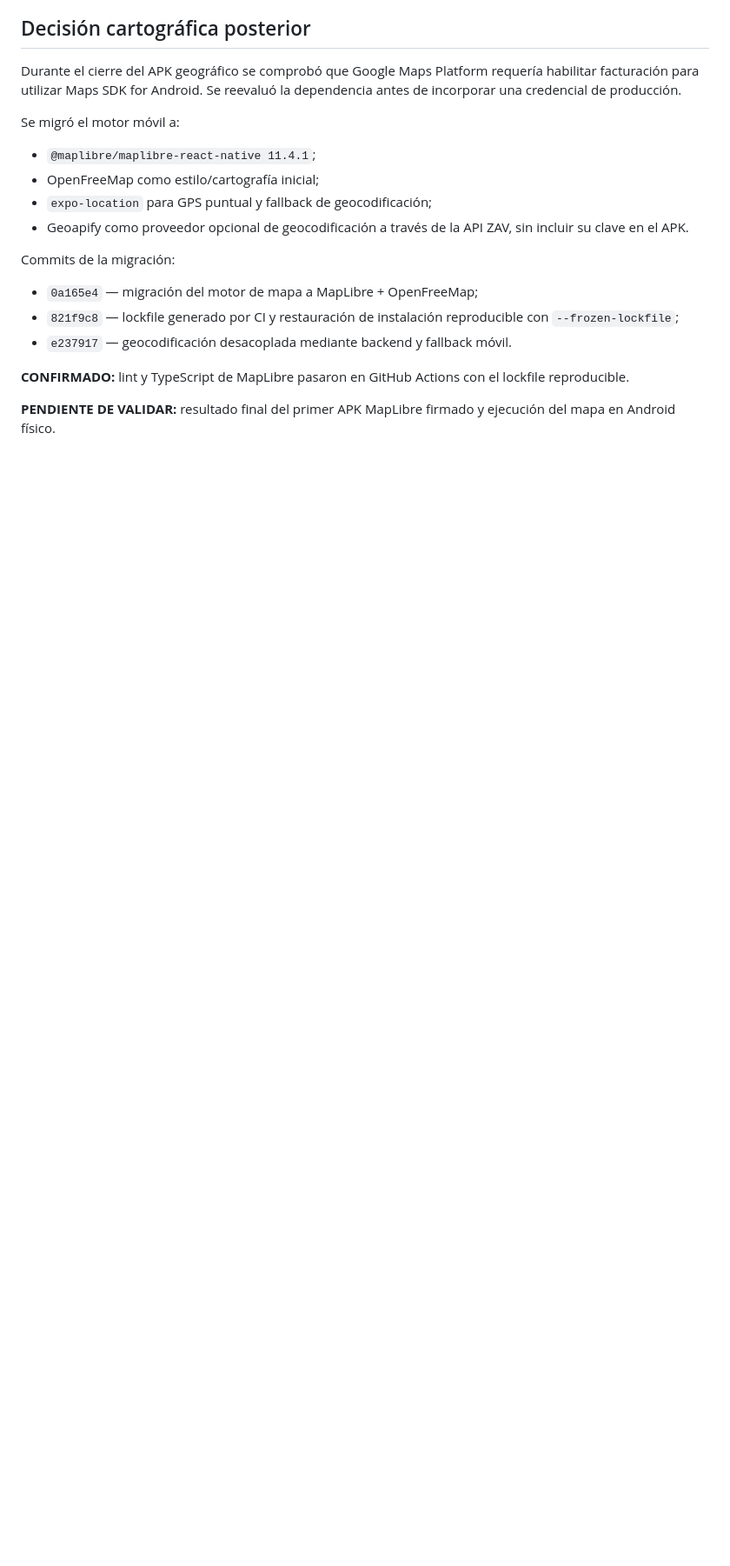
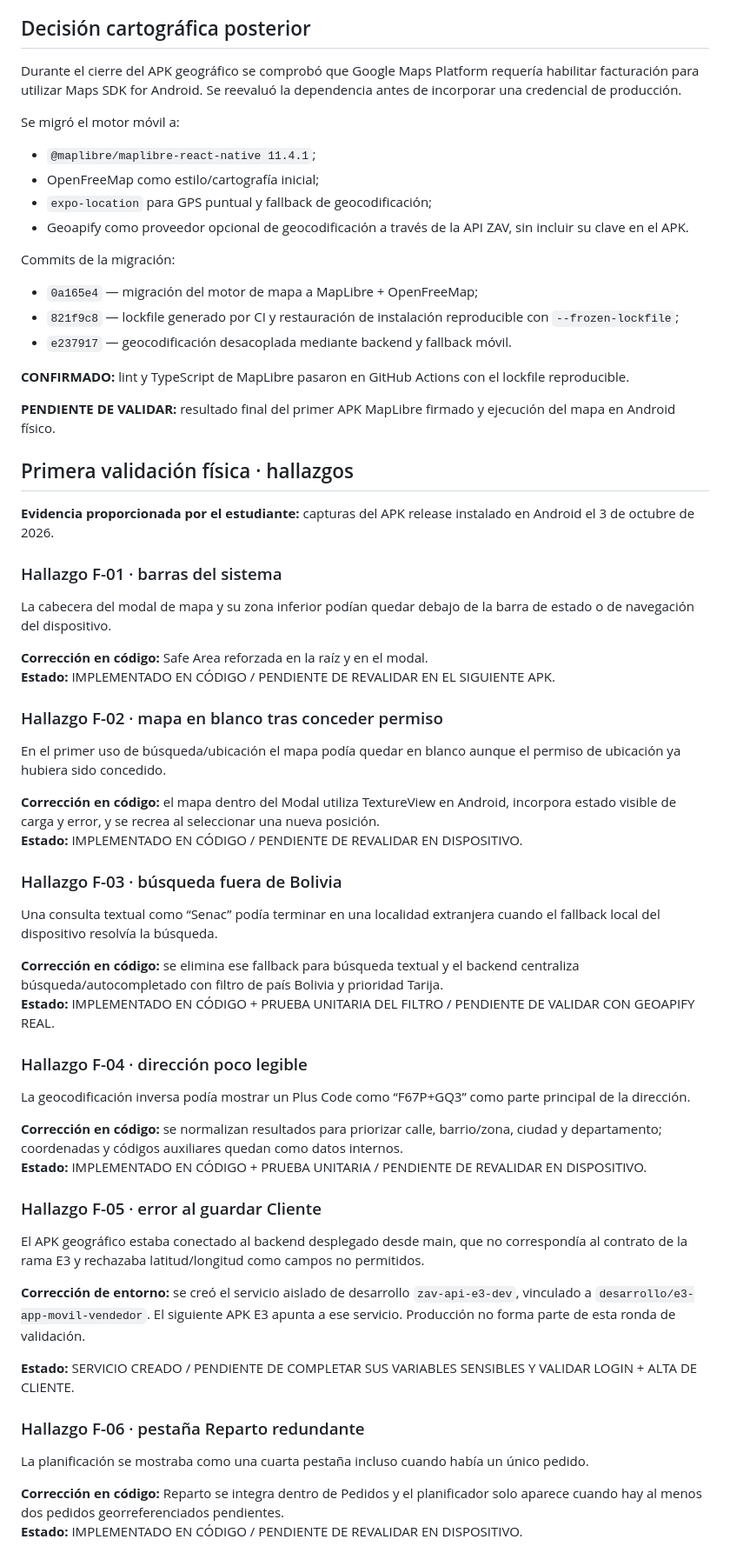
Before and after one commit to RubenMealla/zav-sistema, a Markdown page: docs/pruebas/verificacion-app-movil-e3.md, the part around the change. Shown at 87% size. GitHub-like rendering; blank space fills up the shorter version.

Commit message:
docs(qa): registrar hallazgos de Android fisico

```diff
--- a/docs/pruebas/verificacion-app-movil-e3.md
+++ b/docs/pruebas/verificacion-app-movil-e3.md
@@ -82,3 +82,51 @@ Commits de la migración:
 **CONFIRMADO:** lint y TypeScript de MapLibre pasaron en GitHub Actions con el lockfile reproducible.
 
 **PENDIENTE DE VALIDAR:** resultado final del primer APK MapLibre firmado y ejecución del mapa en Android físico.
+
+
+## Primera validación física · hallazgos
+
+**Evidencia proporcionada por el estudiante:** capturas del APK release instalado en Android el 3 de octubre de 2026.
+
+### Hallazgo F-01 · barras del sistema
+
+La cabecera del modal de mapa y su zona inferior podían quedar debajo de la barra de estado o de navegación del dispositivo.
+
+**Corrección en código:** Safe Area reforzada en la raíz y en el modal.
+**Estado:** IMPLEMENTADO EN CÓDIGO / PENDIENTE DE REVALIDAR EN EL SIGUIENTE APK.
+
+### Hallazgo F-02 · mapa en blanco tras conceder permiso
+
+En el primer uso de búsqueda/ubicación el mapa podía quedar en blanco aunque el permiso de ubicación ya hubiera sido concedido.
+
+**Corrección en código:** el mapa dentro del Modal utiliza TextureView en Android, incorpora estado visible de carga y error, y se recrea al seleccionar una nueva posición.
+**Estado:** IMPLEMENTADO EN CÓDIGO / PENDIENTE DE REVALIDAR EN DISPOSITIVO.
+
+### Hallazgo F-03 · búsqueda fuera de Bolivia
+
+Una consulta textual como “Senac” podía terminar en una localidad extranjera cuando el fallback local del dispositivo resolvía la búsqueda.
+
+**Corrección en código:** se elimina ese fallback para búsqueda textual y el backend centraliza búsqueda/autocompletado con filtro de país Bolivia y prioridad Tarija.
+**Estado:** IMPLEMENTADO EN CÓDIGO + PRUEBA UNITARIA DEL FILTRO / PENDIENTE DE VALIDAR CON GEOAPIFY REAL.
+
+### Hallazgo F-04 · dirección poco legible
+
+La geocodificación inversa podía mostrar un Plus Code como “F67P+GQ3” como parte principal de la dirección.
+
+**Corrección en código:** se normalizan resultados para priorizar calle, barrio/zona, ciudad y departamento; coordenadas y códigos auxiliares quedan como datos internos.
+**Estado:** IMPLEMENTADO EN CÓDIGO + PRUEBA UNITARIA / PENDIENTE DE REVALIDAR EN DISPOSITIVO.
+
+### Hallazgo F-05 · error al guardar Cliente
+
+El APK geográfico estaba conectado al backend desplegado desde main, que no correspondía al contrato de la rama E3 y rechazaba latitud/longitud como campos no permitidos.
+
+**Corrección de entorno:** se creó el servicio aislado de desarrollo `zav-api-e3-dev`, vinculado a `desarrollo/e3-app-movil-vendedor`. El siguiente APK E3 apunta a ese servicio. Producción no forma parte de esta ronda de validación.
+
+**Estado:** SERVICIO CREADO / PENDIENTE DE COMPLETAR SUS VARIABLES SENSIBLES Y VALIDAR LOGIN + ALTA DE CLIENTE.
+
+### Hallazgo F-06 · pestaña Reparto redundante
+
+La planificación se mostraba como una cuarta pestaña incluso cuando había un único pedido.
+
+**Corrección en código:** Reparto se integra dentro de Pedidos y el planificador solo aparece cuando hay al menos dos pedidos georreferenciados pendientes.
+**Estado:** IMPLEMENTADO EN CÓDIGO / PENDIENTE DE REVALIDAR EN DISPOSITIVO.
```
